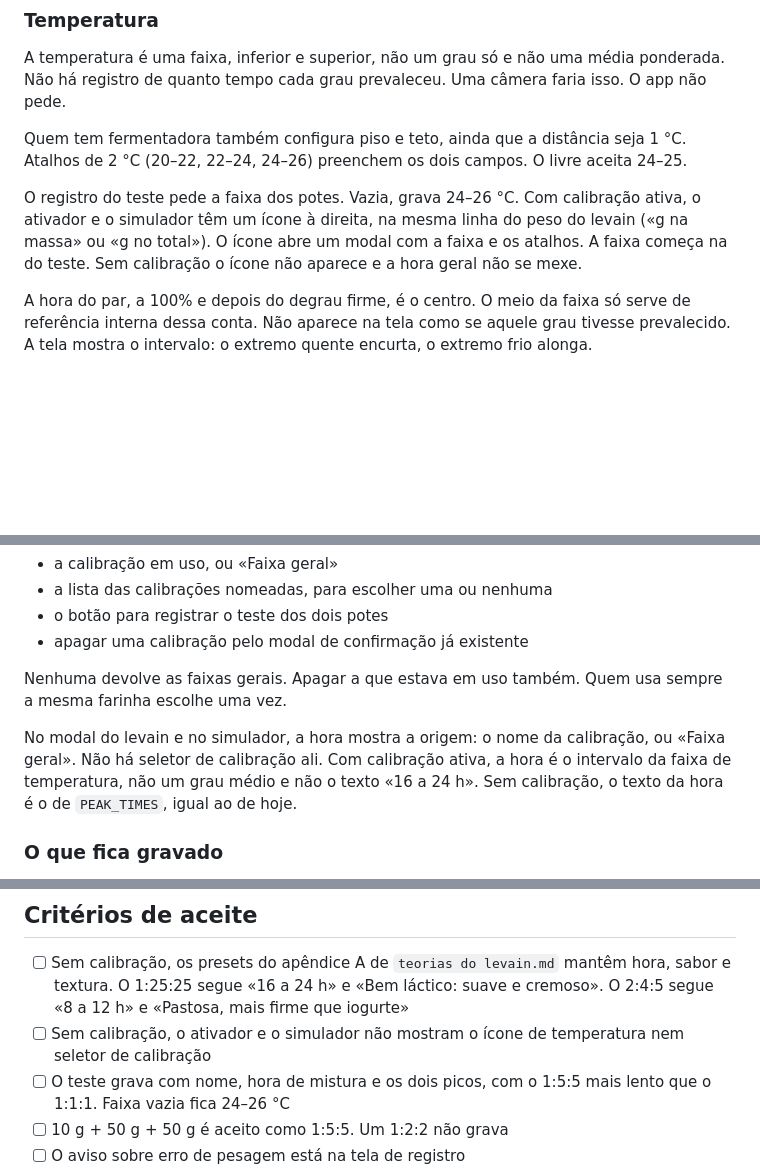
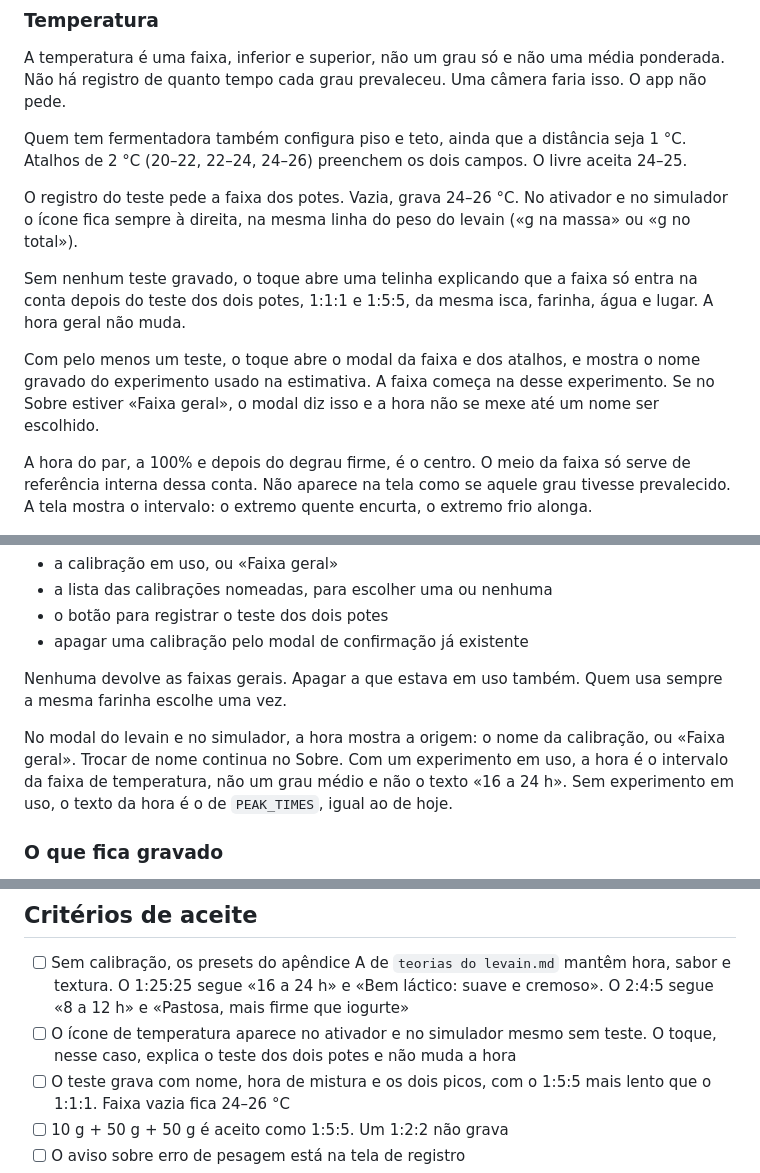
Before and after one commit to lexrupy/levainmaster, a Markdown page: backlog/0076-calibracao-do-levain.md, 3 parts joined by grey strips. Drawn GitHub-style; blank space fills up the shorter version.

Commit message:
Deixa o ícone de temperatura sempre visível no levain.
Sem teste, o toque explica os dois potes. Com teste, abre a faixa e mostra o nome usado.

```diff
--- a/backlog/0076-calibracao-do-levain.md
+++ b/backlog/0076-calibracao-do-levain.md
@@ -77,7 +77,11 @@ A temperatura é uma faixa, inferior e superior, não um grau só e não uma mé
 
 Quem tem fermentadora também configura piso e teto, ainda que a distância seja 1 °C. Atalhos de 2 °C (20–22, 22–24, 24–26) preenchem os dois campos. O livre aceita 24–25.
 
-O registro do teste pede a faixa dos potes. Vazia, grava 24–26 °C. Com calibração ativa, o ativador e o simulador têm um ícone à direita, na mesma linha do peso do levain («g na massa» ou «g no total»). O ícone abre um modal com a faixa e os atalhos. A faixa começa na do teste. Sem calibração o ícone não aparece e a hora geral não se mexe.
+O registro do teste pede a faixa dos potes. Vazia, grava 24–26 °C. No ativador e no simulador o ícone fica sempre à direita, na mesma linha do peso do levain («g na massa» ou «g no total»).
+
+Sem nenhum teste gravado, o toque abre uma telinha explicando que a faixa só entra na conta depois do teste dos dois potes, 1:1:1 e 1:5:5, da mesma isca, farinha, água e lugar. A hora geral não muda.
+
+Com pelo menos um teste, o toque abre o modal da faixa e dos atalhos, e mostra o nome gravado do experimento usado na estimativa. A faixa começa na desse experimento. Se no Sobre estiver «Faixa geral», o modal diz isso e a hora não se mexe até um nome ser escolhido.
 
 A hora do par, a 100% e depois do degrau firme, é o centro. O meio da faixa só serve de referência interna dessa conta. Não aparece na tela como se aquele grau tivesse prevalecido. A tela mostra o intervalo: o extremo quente encurta, o extremo frio alonga.
 
@@ -96,7 +100,7 @@ O ícone ao lado do nome abre o Sobre, como hoje. Nesse modal, depois dos fatos
 
 Nenhuma devolve as faixas gerais. Apagar a que estava em uso também. Quem usa sempre a mesma farinha escolhe uma vez.
 
-No modal do levain e no simulador, a hora mostra a origem: o nome da calibração, ou «Faixa geral». Não há seletor de calibração ali. Com calibração ativa, a hora é o intervalo da faixa de temperatura, não um grau médio e não o texto «16 a 24 h». Sem calibração, o texto da hora é o de `PEAK_TIMES`, igual ao de hoje.
+No modal do levain e no simulador, a hora mostra a origem: o nome da calibração, ou «Faixa geral». Trocar de nome continua no Sobre. Com um experimento em uso, a hora é o intervalo da faixa de temperatura, não um grau médio e não o texto «16 a 24 h». Sem experimento em uso, o texto da hora é o de `PEAK_TIMES`, igual ao de hoje.
 
 ### O que fica gravado
 
@@ -107,7 +111,7 @@ A hora calibrada não entra em `levainProfile`. Uma função ao lado recebe o pe
 ## Critérios de aceite
 
 - [ ] Sem calibração, os presets do apêndice A de `teorias do levain.md` mantêm hora, sabor e textura. O 1:25:25 segue «16 a 24 h» e «Bem láctico: suave e cremoso». O 2:4:5 segue «8 a 12 h» e «Pastosa, mais firme que iogurte»
-- [ ] Sem calibração, o ativador e o simulador não mostram o ícone de temperatura nem seletor de calibração
+- [ ] O ícone de temperatura aparece no ativador e no simulador mesmo sem teste. O toque, nesse caso, explica o teste dos dois potes e não muda a hora
 - [ ] O teste grava com nome, hora de mistura e os dois picos, com o 1:5:5 mais lento que o 1:1:1. Faixa vazia fica 24–26 °C
 - [ ] 10 g + 50 g + 50 g é aceito como 1:5:5. Um 1:2:2 não grava
 - [ ] O aviso sobre erro de pesagem está na tela de registro
```
Also changed, not shown: other parts of backlog/0076-calibracao-do-levain.md (+1 -1 lines).
